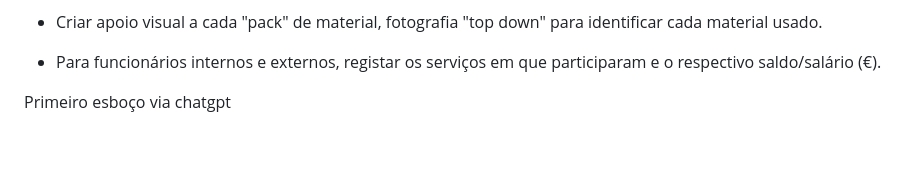
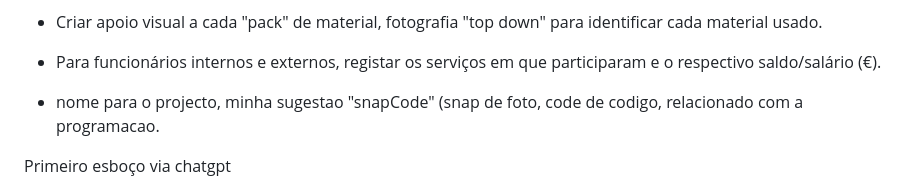
Before and after one commit to fexilamos/SnapCode, a Markdown page: README.md, the part around the change. GitHub-like rendering; blank space fills up the shorter version.

```diff
--- a/README.md
+++ b/README.md
@@ -56,6 +56,7 @@ IDEIAS / Funcionalidades
 - Criar apoio visual a cada "pack" de material, fotografia "top down" para identificar cada material usado.
 
 - Para funcionários internos e externos, registar os serviços em que participaram e o respectivo saldo/salário (€).
+- nome para o projecto, minha sugestao "snapCode" (snap de foto, code de codigo, relacionado com a programacao.
 
 
 
```
